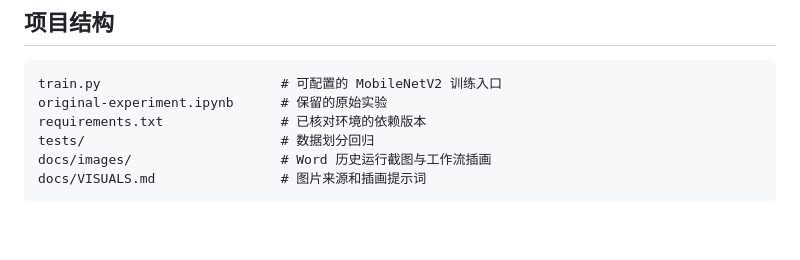
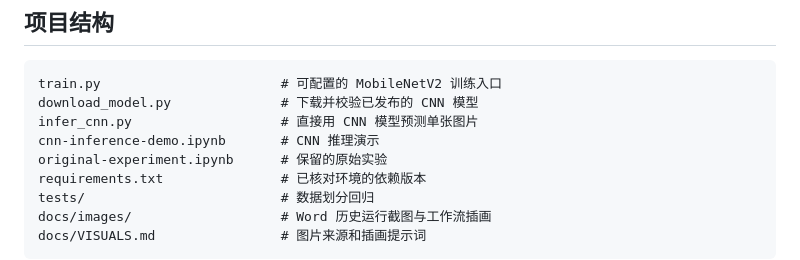
Before and after one commit to kayaduster607-jpg/chinese-herbal-recognition, a Markdown page: README.md, the part around one of its changes. Drawn GitHub-style; blank space fills up the shorter version.

````diff
--- a/README.md
+++ b/README.md
@@ -105,6 +133,9 @@ python train.py --data-dir ../chinese-herbal-dataset/images --output-dir outputs
 
 ```text
 train.py                       # 可配置的 MobileNetV2 训练入口
+download_model.py              # 下载并校验已发布的 CNN 模型
+infer_cnn.py                   # 直接用 CNN 模型预测单张图片
+cnn-inference-demo.ipynb       # CNN 推理演示
 original-experiment.ipynb      # 保留的原始实验
 requirements.txt               # 已核对环境的依赖版本
 tests/                         # 数据划分回归
````
Also changed, not shown: other parts of README.md (+29 -1 lines), docs/VISUALS.md (+1 -0 lines), docs/images/cnn-runtime.jpg (added), docs/images/sample-herb.jpg (added), 4 other files.
